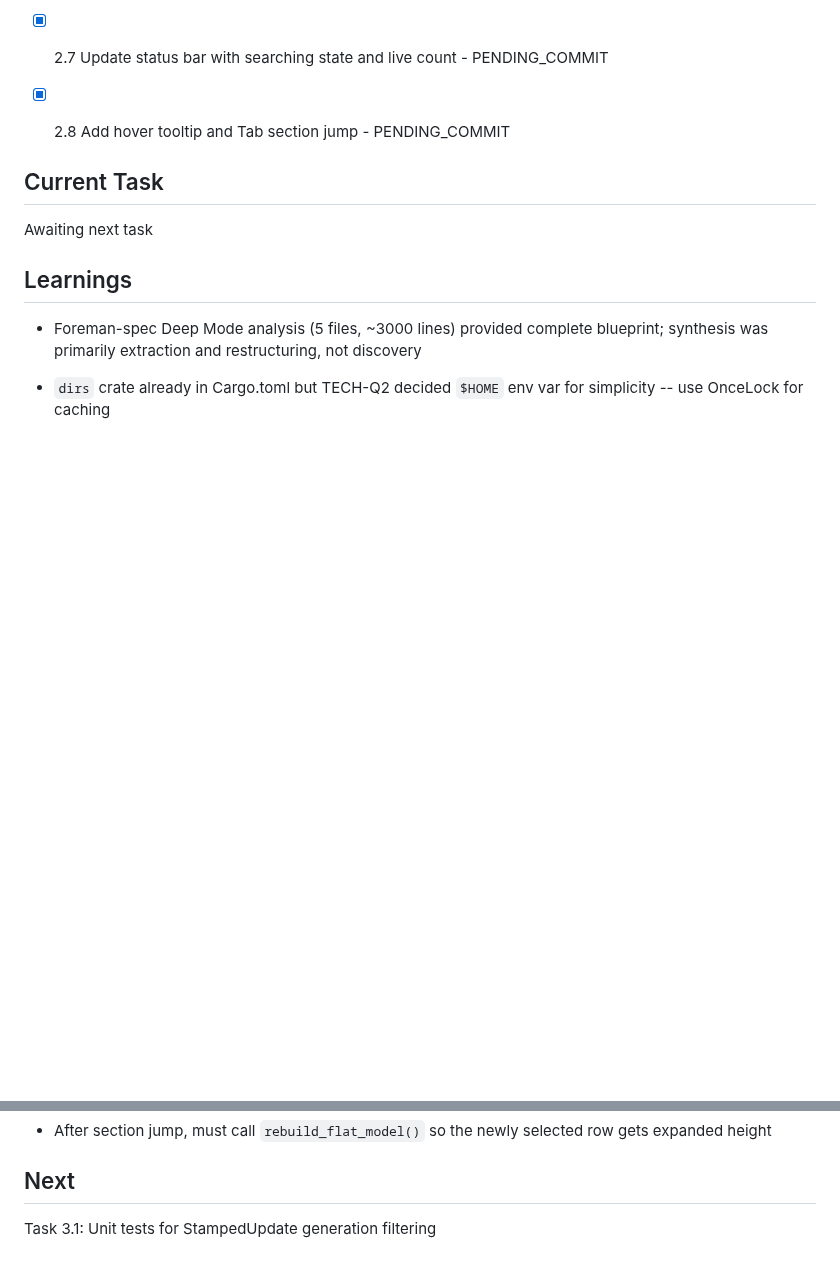
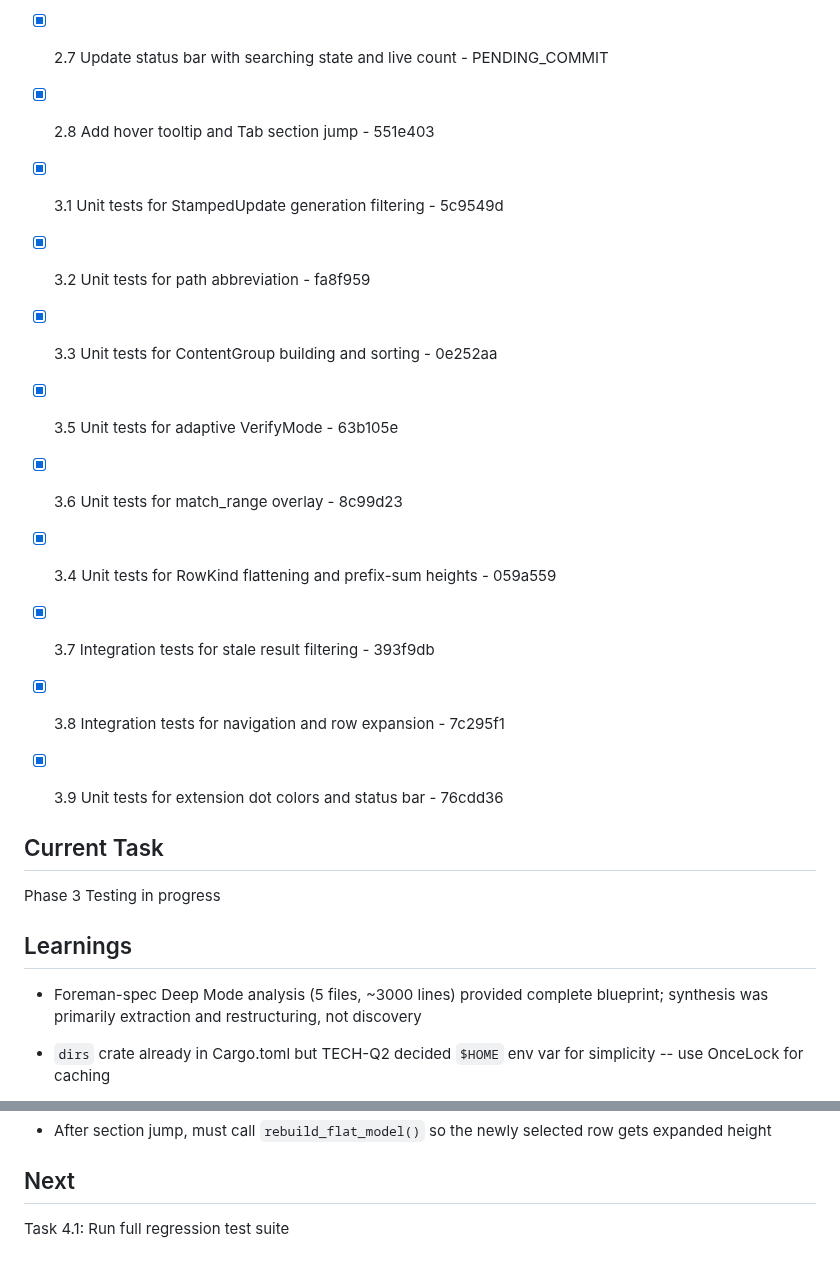
Before and after one commit to kavanaghpatrick/gpu-forge, a Markdown page: specs/gpu-search-overhaul-2/.progress.md, 2 parts joined by grey strips. GitHub-like rendering; blank space fills up the shorter version.

Commit message:
chore(spec): update progress for Phase 3 testing completion
Co-Authored-By: Claude Opus 4.6 <noreply@anthropic.com>

```diff
--- a/specs/gpu-search-overhaul-2/.progress.md
+++ b/specs/gpu-search-overhaul-2/.progress.md
@@ -27,10 +27,19 @@ Key decisions from foreman-spec Deep Mode Q&A (18 decisions across PM, UX, Tech,
 - [x] 2.6 Replace show_rows() with show_viewport() grouped rendering - PENDING_COMMIT
 - [x] 2.7 Update status bar with searching state and live count - PENDING_COMMIT
 
-- [x] 2.8 Add hover tooltip and Tab section jump - PENDING_COMMIT
+- [x] 2.8 Add hover tooltip and Tab section jump - 551e403
+- [x] 3.1 Unit tests for StampedUpdate generation filtering - 5c9549d
+- [x] 3.2 Unit tests for path abbreviation - fa8f959
+- [x] 3.3 Unit tests for ContentGroup building and sorting - 0e252aa
+- [x] 3.5 Unit tests for adaptive VerifyMode - 63b105e
+- [x] 3.6 Unit tests for match_range overlay - 8c99d23
+- [x] 3.4 Unit tests for RowKind flattening and prefix-sum heights - 059a559
+- [x] 3.7 Integration tests for stale result filtering - 393f9db
+- [x] 3.8 Integration tests for navigation and row expansion - 7c295f1
+- [x] 3.9 Unit tests for extension dot colors and status bar - 76cdd36
 
 ## Current Task
-Awaiting next task
+Phase 3 Testing in progress
 
 ## Learnings
 - Foreman-spec Deep Mode analysis (5 files, ~3000 lines) provided complete blueprint; synthesis was primarily extraction and restructuring, not discovery
@@ -85,4 +94,4 @@ Awaiting next task
 - After section jump, must call `rebuild_flat_model()` so the newly selected row gets expanded height
 
 ## Next
-Task 3.1: Unit tests for StampedUpdate generation filtering
+Task 4.1: Run full regression test suite
```
